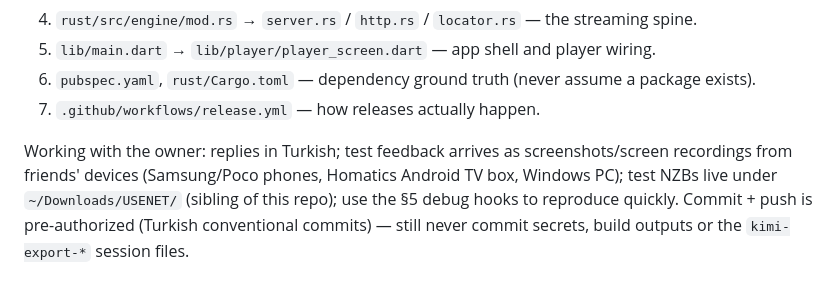
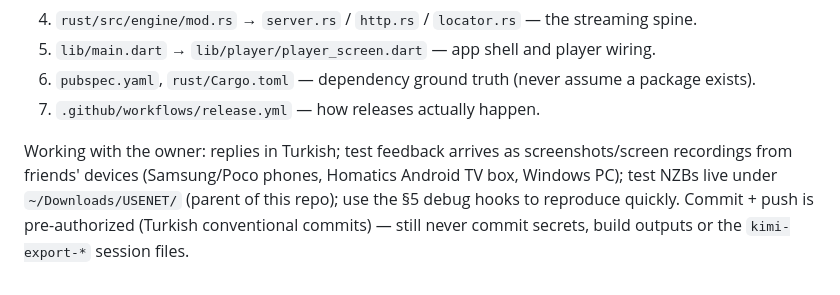
Before and after one commit to envermeister/zanzibarr, a Markdown page: AGENTS.md, the part around the change. Rendered like a GitHub page.

Commit message:
docs: test NZB yolu düzeltmesi (parent of this repo)

```diff
--- a/AGENTS.md
+++ b/AGENTS.md
@@ -151,4 +151,4 @@ Done since v1.0: Newznab indexer search (v1.1-era), RAR4/RAR5 STORE, split 7z ST
 6. `pubspec.yaml`, `rust/Cargo.toml` — dependency ground truth (never assume a package exists).
 7. `.github/workflows/release.yml` — how releases actually happen.
 
-Working with the owner: replies in Turkish; test feedback arrives as screenshots/screen recordings from friends' devices (Samsung/Poco phones, Homatics Android TV box, Windows PC); test NZBs live under `~/Downloads/USENET/` (sibling of this repo); use the §5 debug hooks to reproduce quickly. Commit + push is pre-authorized (Turkish conventional commits) — still never commit secrets, build outputs or the `kimi-export-*` session files.
+Working with the owner: replies in Turkish; test feedback arrives as screenshots/screen recordings from friends' devices (Samsung/Poco phones, Homatics Android TV box, Windows PC); test NZBs live under `~/Downloads/USENET/` (parent of this repo); use the §5 debug hooks to reproduce quickly. Commit + push is pre-authorized (Turkish conventional commits) — still never commit secrets, build outputs or the `kimi-export-*` session files.
```
